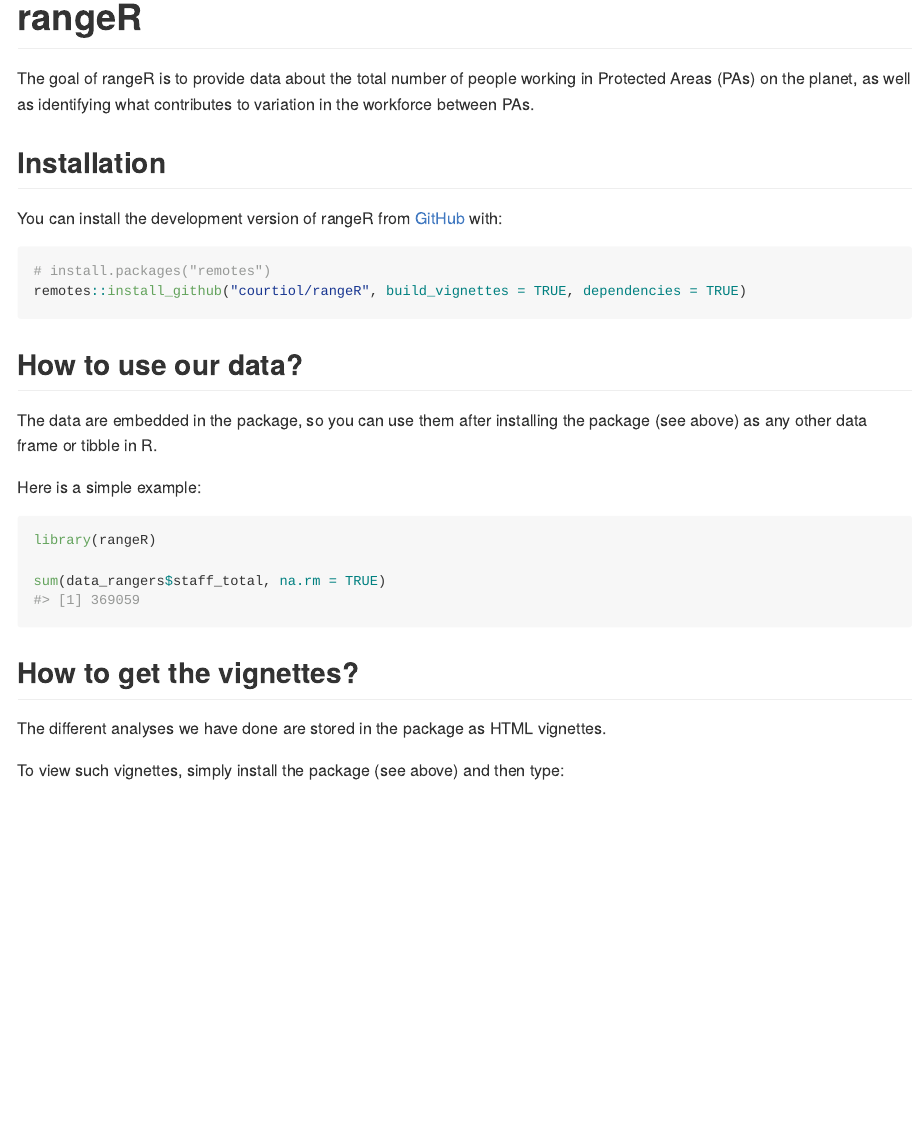
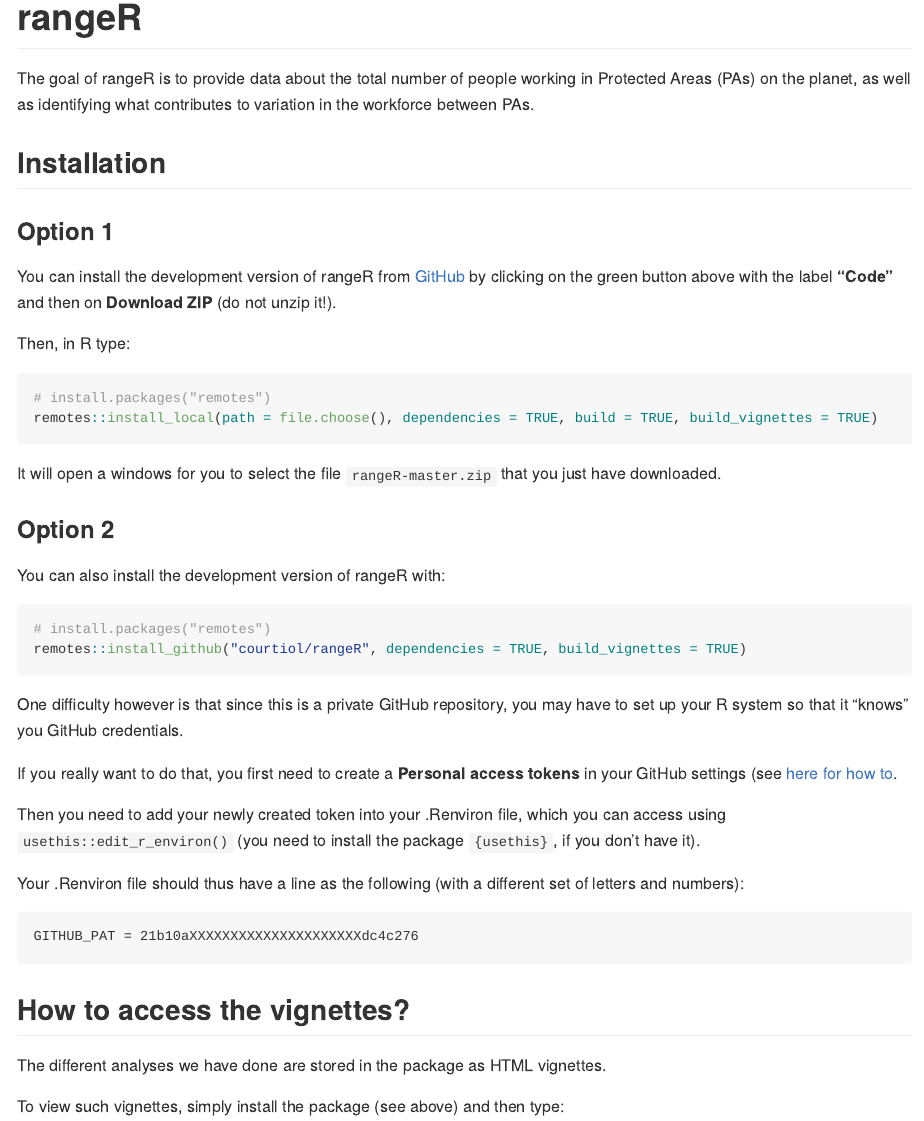
Before and after one commit to courtiol/rangeRinPA, an R Markdown document (README.Rmd): the page in a window 1100 px wide, from its top. The pictures show the output file README.md that the author committed with the source, drawn offline in the style of GitHub; badge pictures from the web are left out.

Commit message:
How to tackle private repos when installing the package

````diff
--- a/README.Rmd
+++ b/README.Rmd
@@ -24,9 +24,43 @@ The goal of rangeR is to provide data about the total number of people working i
 
 ## Installation
 
-You can install the development version of rangeR from [GitHub](https://github.com/) with:
+### Option 1
+
+You can install the development version of rangeR from [GitHub](https://github.com/) by clicking on the green button above with the label **"Code"** and then on **Download ZIP** (do not unzip it!).
+
+Then, in R type:
+
+```r
+# install.packages("remotes")
+remotes::install_local(path = file.choose(), dependencies = TRUE, build = TRUE, build_vignettes = TRUE)
+```
+
+It will open a windows for you to select the file `rangeR-master.zip` that you just have downloaded.
+
+
+### Option 2
+
+You can also install the development version of rangeR with:
 
 ``` r
 # install.packages("remotes")
-remotes::install_github("courtiol/rangeR", build_vignettes = TRUE, dependencies = TRUE)
+remotes::install_github("courtiol/rangeR", dependencies = TRUE, build_vignettes = TRUE)
 ```
+
+One difficulty however is that since this is a private GitHub repository, you may have to set up your R system so that it "knows" you GitHub credentials.
+
+If you really want to do that, you first need to create a **Personal access tokens** in your GitHub settings (see [here for how to](https://docs.github.com/en/github/authenticating-to-github/creating-a-personal-access-token).
+
+Then you need to add your newly created token into your .Renviron file, which you can access using `usethis::edit_r_environ()` (you need to install the package `{usethis}`, if you don't have it).
+
+Your .Renviron file should thus have a line as the following (with a different set of letters and numbers):
+
+```txt
+GITHUB_PAT = 21b10aXXXXXXXXXXXXXXXXXXXXXdc4c276
+```
+
+## How to access the vignettes?
+
+The different analyses we have done are stored in the package as HTML vignettes.
+
+To view such vignettes, simply install the package (see above) and then type:
@@ -42,9 +83,3 @@ library(rangeR)
 
 sum(data_rangers$staff_total, na.rm = TRUE)
 ```
-
-## How to get the vignettes?
-
-The different analyses we have done are stored in the package as HTML vignettes.
-
-To view such vignettes, simply install the package (see above) and then type:
````
Also changed, not shown: README.md, README.Rmd (14 more changed lines).
